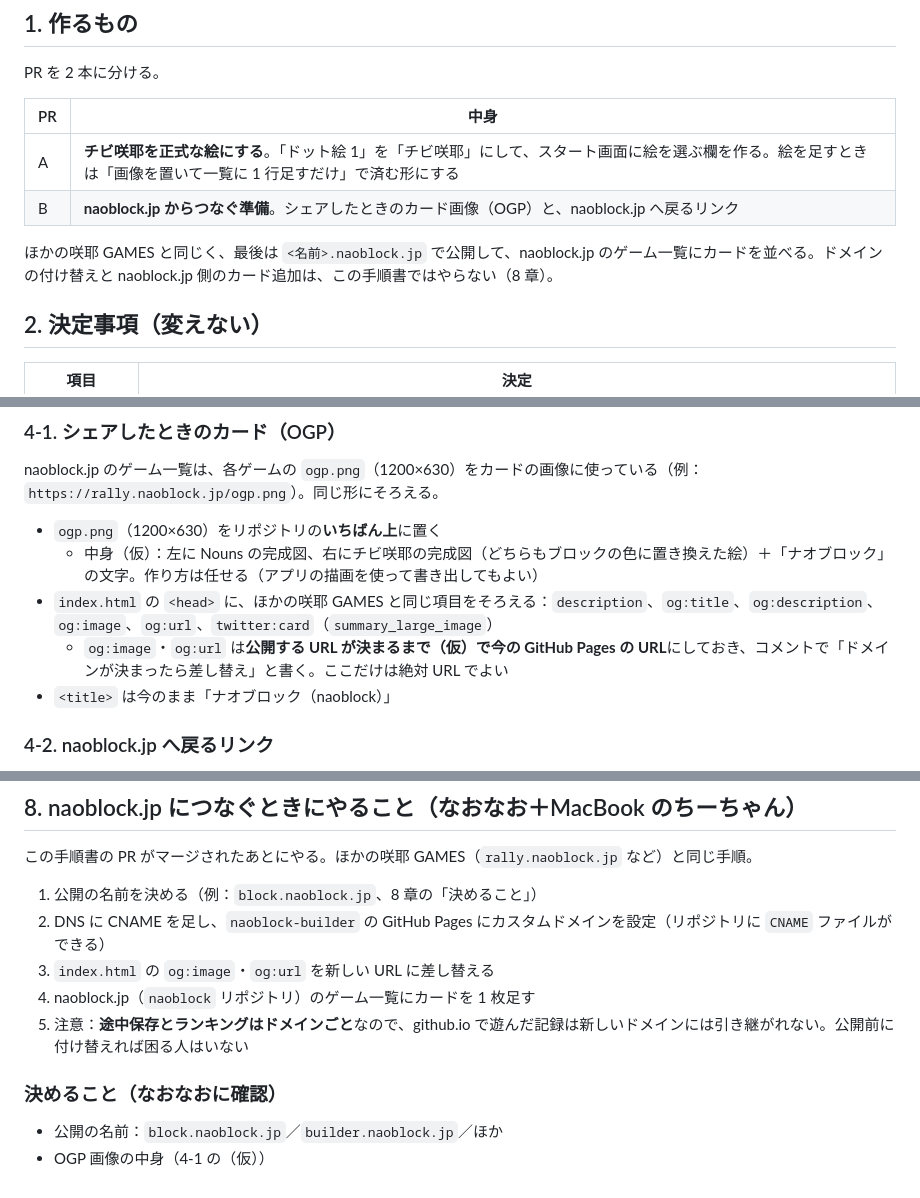
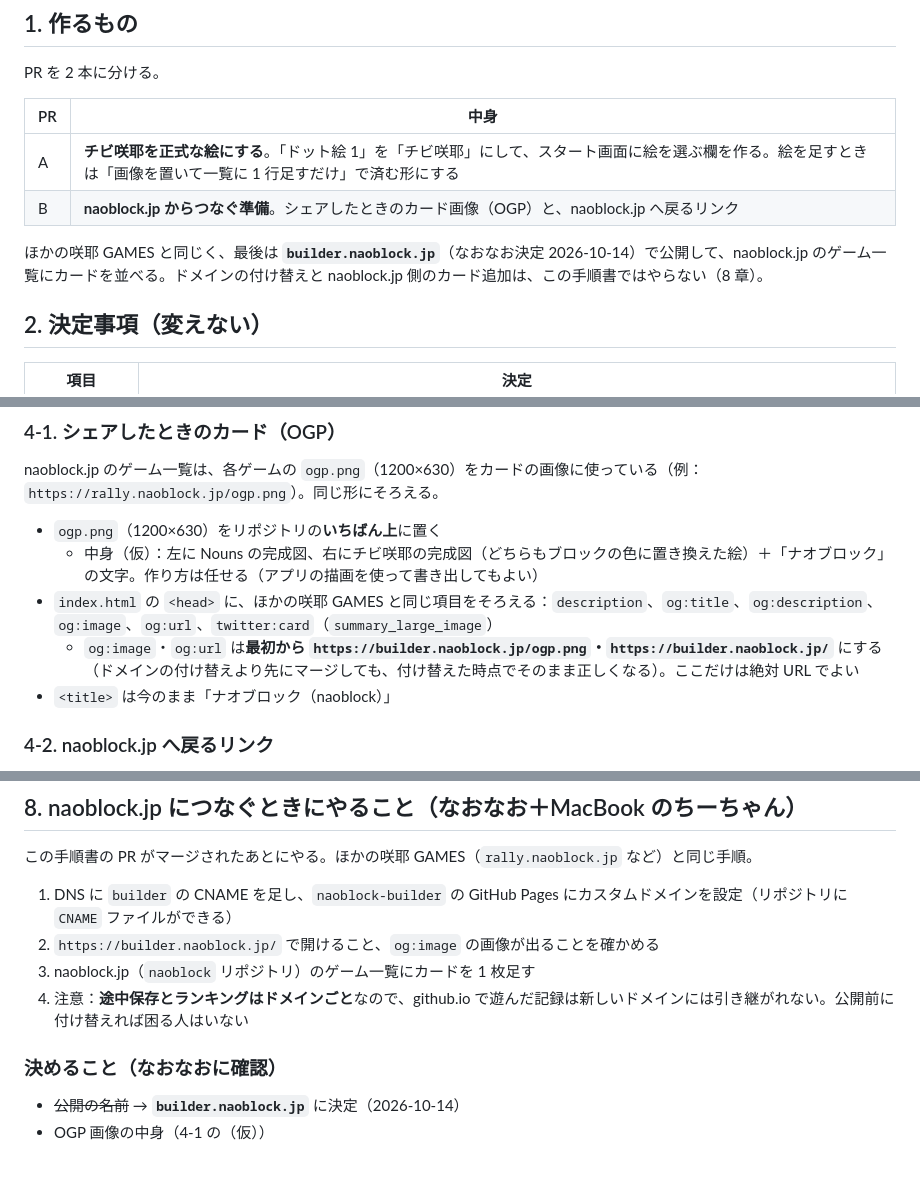
Before and after one commit to naonao1971/naoblock-builder, a Markdown page: docs/手順書_チビ咲耶とnaoblock.jp.md, 3 parts joined by grey strips. Drawn GitHub-style.

Commit message:
手順書：公開の名前を builder.naoblock.jp に決定
Co-Authored-By: Claude Opus 5.5 <noreply@anthropic.com>

```diff
--- a/docs/手順書_チビ咲耶とnaoblock.jp.md
+++ b/docs/手順書_チビ咲耶とnaoblock.jp.md
@@ -14,7 +14,7 @@ PR を 2 本に分ける。
 | A | **チビ咲耶を正式な絵にする**。「ドット絵 1」を「チビ咲耶」にして、スタート画面に絵を選ぶ欄を作る。絵を足すときは「画像を置いて一覧に 1 行足すだけ」で済む形にする |
 | B | **naoblock.jp からつなぐ準備**。シェアしたときのカード画像（OGP）と、naoblock.jp へ戻るリンク |
 
-ほかの咲耶 GAMES と同じく、最後は `<名前>.naoblock.jp` で公開して、naoblock.jp のゲーム一覧にカードを並べる。ドメインの付け替えと naoblock.jp 側のカード追加は、この手順書ではやらない（8 章）。
+ほかの咲耶 GAMES と同じく、最後は **`builder.naoblock.jp`**（なおなお決定 2026-10-14）で公開して、naoblock.jp のゲーム一覧にカードを並べる。ドメインの付け替えと naoblock.jp 側のカード追加は、この手順書ではやらない（8 章）。
 
 ## 2. 決定事項（変えない）
 
@@ -69,7 +69,7 @@ naoblock.jp のゲーム一覧は、各ゲームの `ogp.png`（1200×630）を
 - `ogp.png`（1200×630）をリポジトリの**いちばん上**に置く
   - 中身（仮）：左に Nouns の完成図、右にチビ咲耶の完成図（どちらもブロックの色に置き換えた絵）＋「ナオブロック」の文字。作り方は任せる（アプリの描画を使って書き出してもよい）
 - `index.html` の `<head>` に、ほかの咲耶 GAMES と同じ項目をそろえる：`description`、`og:title`、`og:description`、`og:image`、`og:url`、`twitter:card`（`summary_large_image`）
-  - `og:image`・`og:url` は**公開する URL が決まるまで（仮）で今の GitHub Pages の URL**にしておき、コメントで「ドメインが決まったら差し替え」と書く。ここだけは絶対 URL でよい
+  - `og:image`・`og:url` は**最初から `https://builder.naoblock.jp/ogp.png`・`https://builder.naoblock.jp/`** にする（ドメインの付け替えより先にマージしても、付け替えた時点でそのまま正しくなる）。ここだけは絶対 URL でよい
 - `<title>` は今のまま「ナオブロック（naoblock）」
 
 ### 4-2. naoblock.jp へ戻るリンク
@@ -116,13 +116,12 @@ naoblock.jp のゲーム一覧は、各ゲームの `ogp.png`（1200×630）を
 
 この手順書の PR がマージされたあとにやる。ほかの咲耶 GAMES（`rally.naoblock.jp` など）と同じ手順。
 
-1. 公開の名前を決める（例：`block.naoblock.jp`、8 章の「決めること」）
-2. DNS に CNAME を足し、`naoblock-builder` の GitHub Pages にカスタムドメインを設定（リポジトリに `CNAME` ファイルができる）
-3. `index.html` の `og:image`・`og:url` を新しい URL に差し替える
-4. naoblock.jp（`naoblock` リポジトリ）のゲーム一覧にカードを 1 枚足す
-5. 注意：**途中保存とランキングはドメインごと**なので、github.io で遊んだ記録は新しいドメインには引き継がれない。公開前に付け替えれば困る人はいない
+1. DNS に `builder` の CNAME を足し、`naoblock-builder` の GitHub Pages にカスタムドメインを設定（リポジトリに `CNAME` ファイルができる）
+2. `https://builder.naoblock.jp/` で開けること、`og:image` の画像が出ることを確かめる
+3. naoblock.jp（`naoblock` リポジトリ）のゲーム一覧にカードを 1 枚足す
+4. 注意：**途中保存とランキングはドメインごと**なので、github.io で遊んだ記録は新しいドメインには引き継がれない。公開前に付け替えれば困る人はいない
 
 ### 決めること（なおなおに確認）
 
-- 公開の名前：`block.naoblock.jp`／`builder.naoblock.jp`／ほか
+- ~~公開の名前~~ → **`builder.naoblock.jp`** に決定（2026-10-14）
 - OGP 画像の中身（4-1 の（仮））
```
